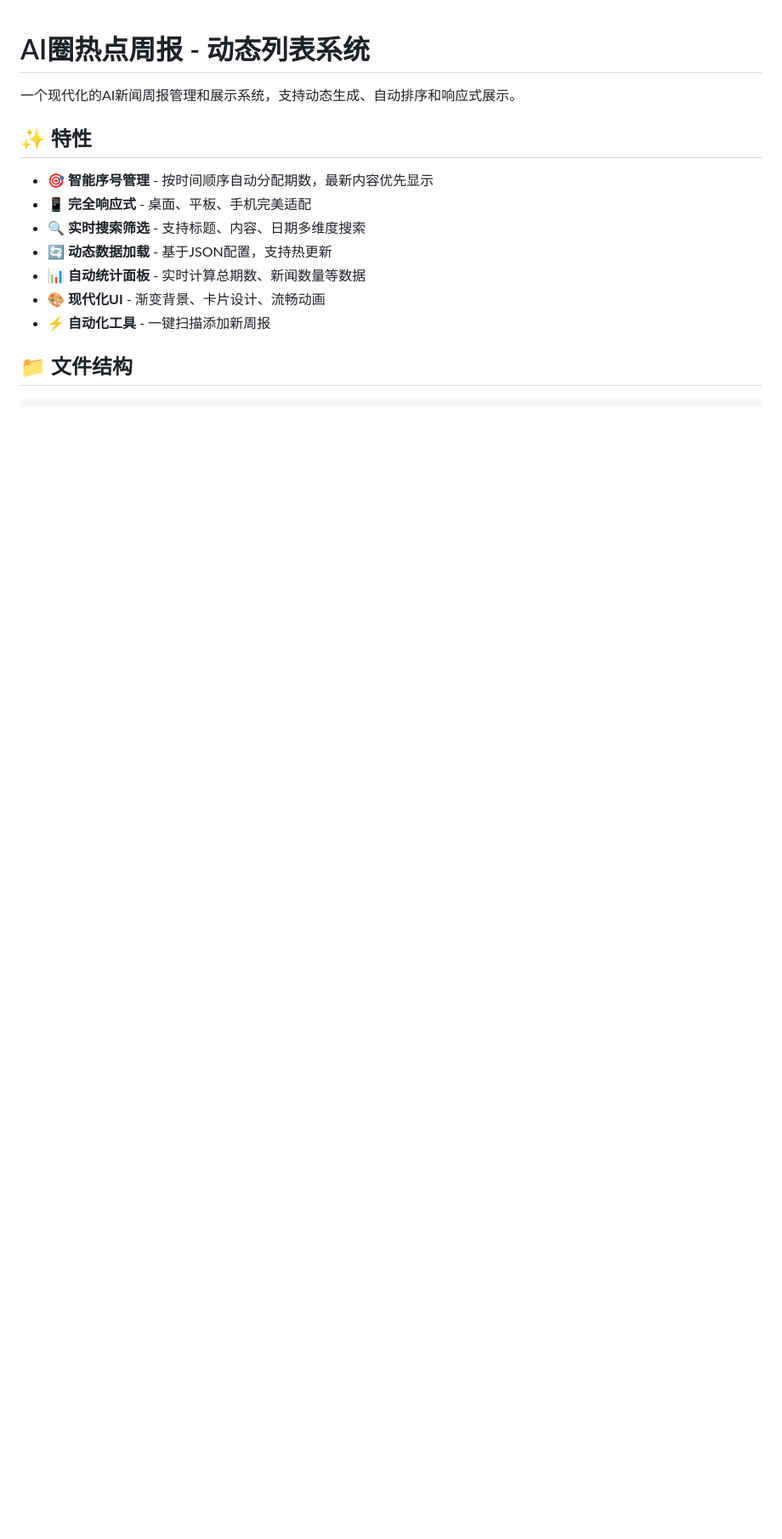
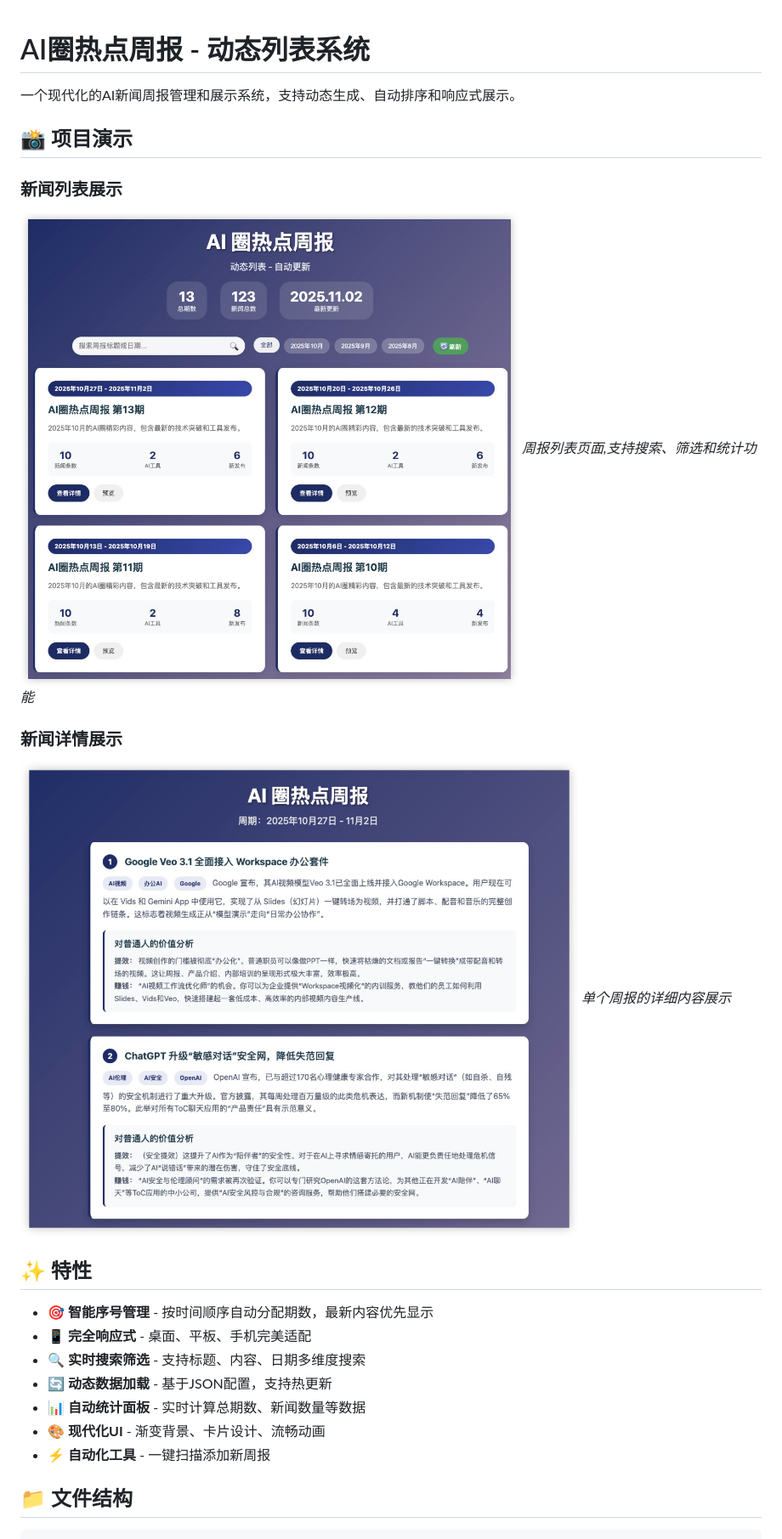
Before and after one commit to SilenceBoy/ai_news_card, a Markdown page: README.md, the part around the change printed below. Shown: that part at 85% size. GitHub-like rendering; pictures changed too: images/news_item.jpg (added), images/news_list.jpg (added); blank space fills up the shorter version.

Commit message:
更新 11 月 9 日这一周的新闻，并更新了 readme 的文案，然后添加了两个演示图片

```diff
--- a/README.md
+++ b/README.md
@@ -1,6 +1,16 @@
 # AI圈热点周报 - 动态列表系统
 
 一个现代化的AI新闻周报管理和展示系统，支持动态生成、自动排序和响应式展示。
+
+## 📸 项目演示
+
+### 新闻列表展示
+![新闻列表](images/news_list.jpg)
+*周报列表页面,支持搜索、筛选和统计功能*
+
+### 新闻详情展示
+![新闻详情](images/news_item.jpg)
+*单个周报的详细内容展示*
 
 ## ✨ 特性
 
```
Also changed, not shown: other parts of README.md (+15 -10 lines), 2 other files.
